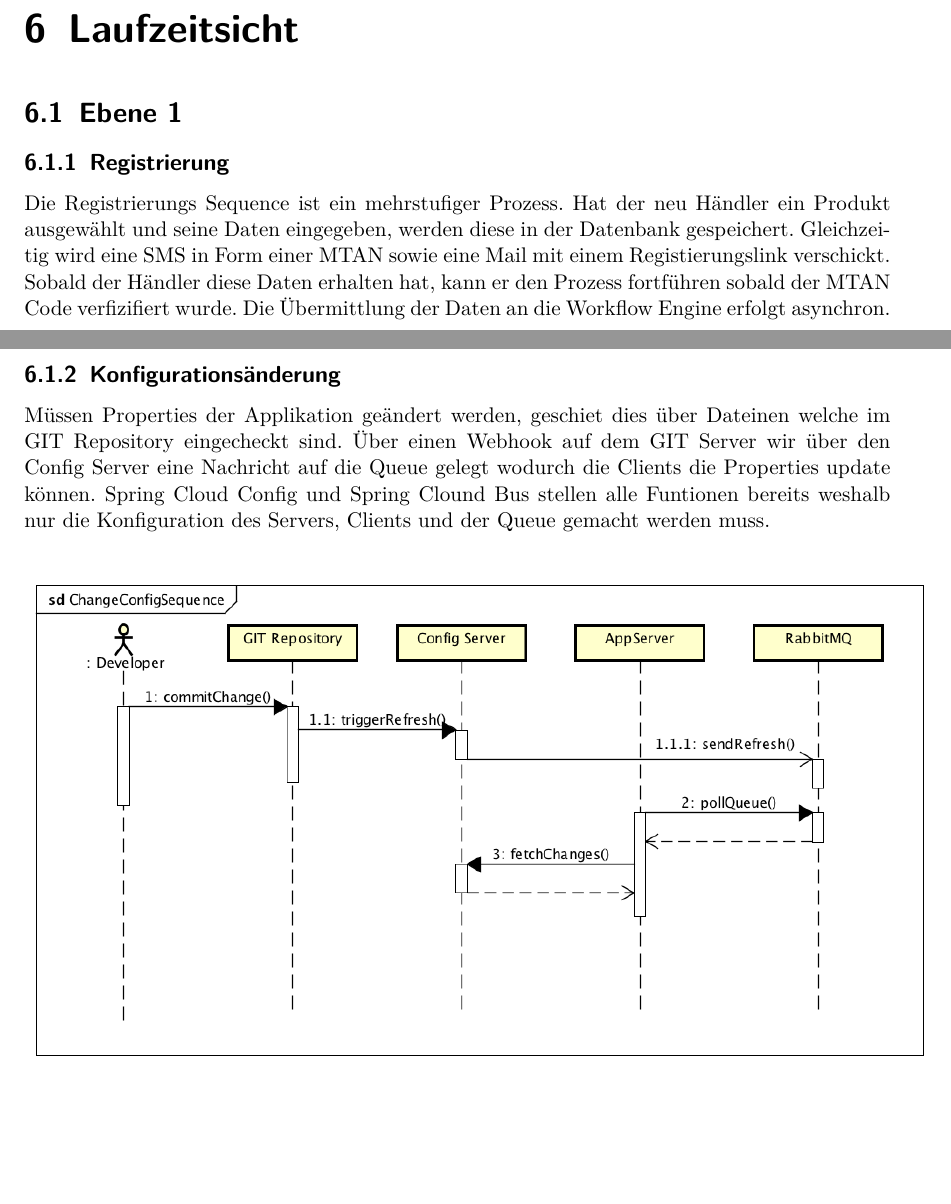
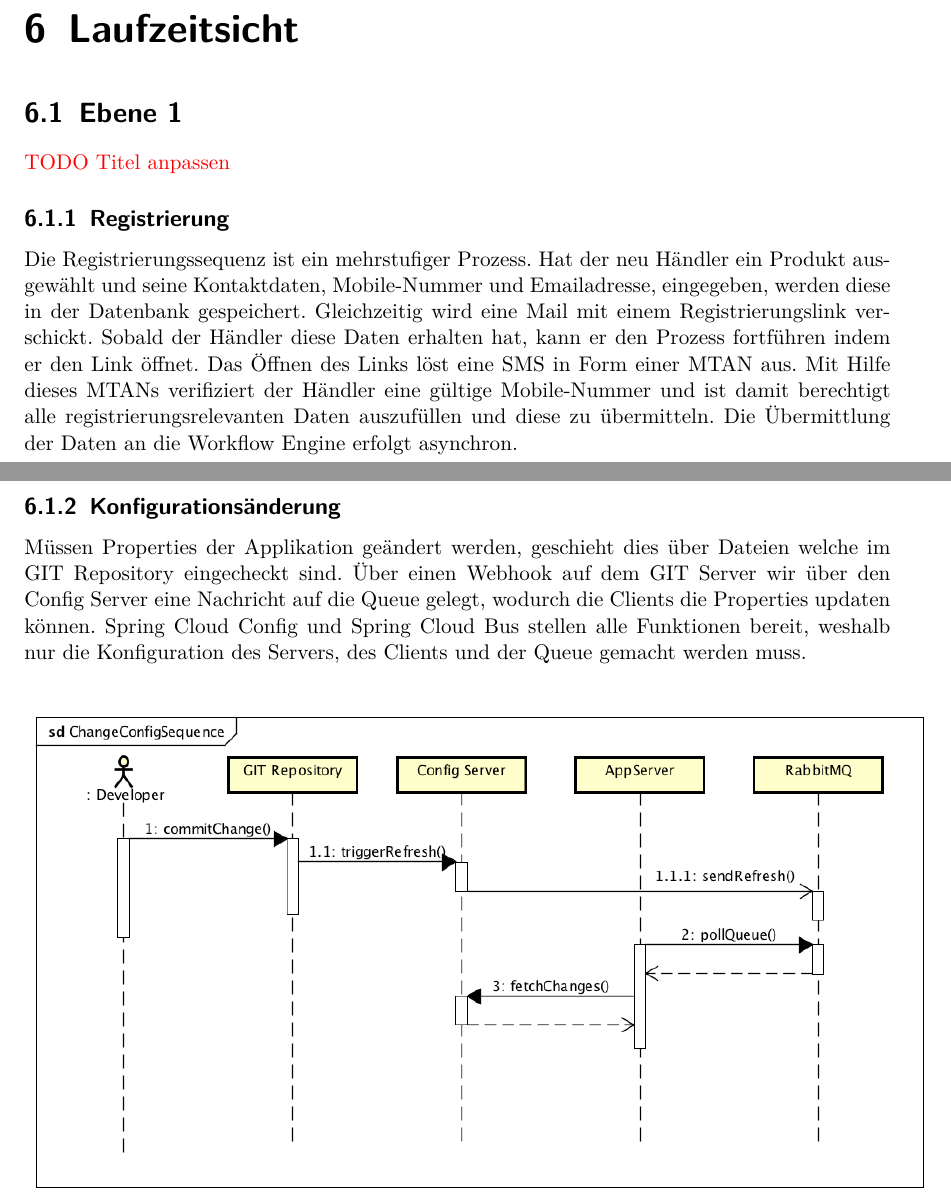
Before and after one commit to effusion/masterthesis, a LaTeX document (sad/arc42-template.tex, which reads sad/laufzeitsicht.tex): two parts of pages 24 and 26 of 57, joined at a grey line, cut so that both start at the same text, the shorter picture padded with empty space. Compiled offline with pdfLaTeX.

Commit message:
Review Kapitel 6

```diff
--- a/sad/laufzeitsicht.tex
+++ b/sad/laufzeitsicht.tex
@@ -2,11 +2,11 @@
 
 \chapter{Laufzeitsicht}
 
-\section{Ebene 1}
+\section{Ebene 1} \textcolor{red}{TODO Titel anpassen}
 
 \subsection{Registrierung}
 
-Die Registrierungs Sequence ist ein mehrstufiger Prozess. Hat der neu Händler ein Produkt ausgewählt und seine Daten eingegeben, werden diese in der Datenbank gespeichert. Gleichzeitig wird eine SMS in Form einer MTAN sowie eine Mail mit einem Registierungslink verschickt. Sobald der Händler diese Daten erhalten hat, kann er den Prozess fortführen sobald der MTAN Code verfizifiert wurde. Die Übermittlung der Daten an die Workflow Engine erfolgt asynchron.
+Die Registrierungssequenz ist ein mehrstufiger Prozess. Hat der neu Händler ein Produkt ausgewählt und seine Kontaktdaten, Mobile-Nummer und Emailadresse, eingegeben, werden diese in der Datenbank gespeichert. Gleichzeitig wird eine Mail mit einem Registrierungslink verschickt. Sobald der Händler diese Daten erhalten hat, kann er den Prozess fortführen indem er den Link öffnet. Das Öffnen des Links löst eine SMS in Form einer MTAN aus. Mit Hilfe dieses MTANs verifiziert der Händler eine gültige Mobile-Nummer und ist damit berechtigt alle registrierungsrelevanten Daten auszufüllen und diese zu übermitteln. Die Übermittlung der Daten an die Workflow Engine erfolgt asynchron.
 \begin{center}
 	\includegraphics[scale=0.44]{RegistrationSequenceLevel1.png}
 \end{center}
@@ -14,7 +14,7 @@ Die Registrierungs Sequence ist ein mehrstufiger Prozess. Hat der neu Händler e
 
 \subsection{Konfigurationsänderung}
 
-Müssen Properties der Applikation geändert werden, geschiet dies über Dateinen  welche im GIT Repository eingecheckt sind. Über einen Webhook auf dem GIT Server wir über den Config Server eine Nachricht auf die Queue gelegt wodurch die Clients die Properties update können. Spring Cloud Config und Spring Clound Bus stellen alle Funtionen bereits weshalb nur die Konfiguration des Servers, Clients und der Queue gemacht werden muss.
+Müssen Properties der Applikation geändert werden, geschieht dies über Dateien  welche im GIT Repository eingecheckt sind. Über einen Webhook auf dem GIT Server wir über den Config Server eine Nachricht auf die Queue gelegt, wodurch die Clients die Properties updaten können. Spring Cloud Config und Spring Cloud Bus stellen alle Funktionen bereit, weshalb nur die Konfiguration des Servers, des Clients und der Queue gemacht werden muss.
 \begin{center}
 	\includegraphics[scale=0.6]{ChangeConfigSequence.png}
 \end{center}
```
Also changed, not shown: sad/laufzeitsicht.tex (2 more changed lines).
